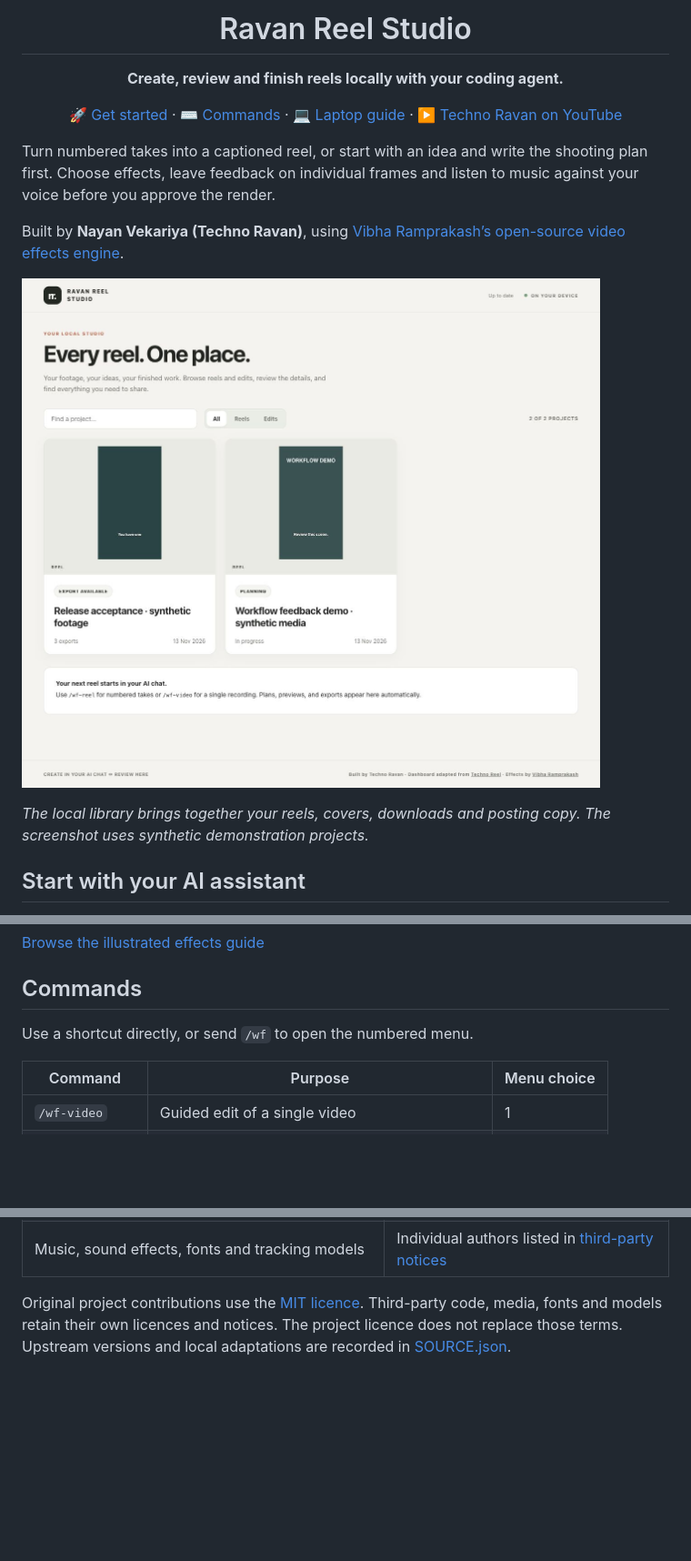
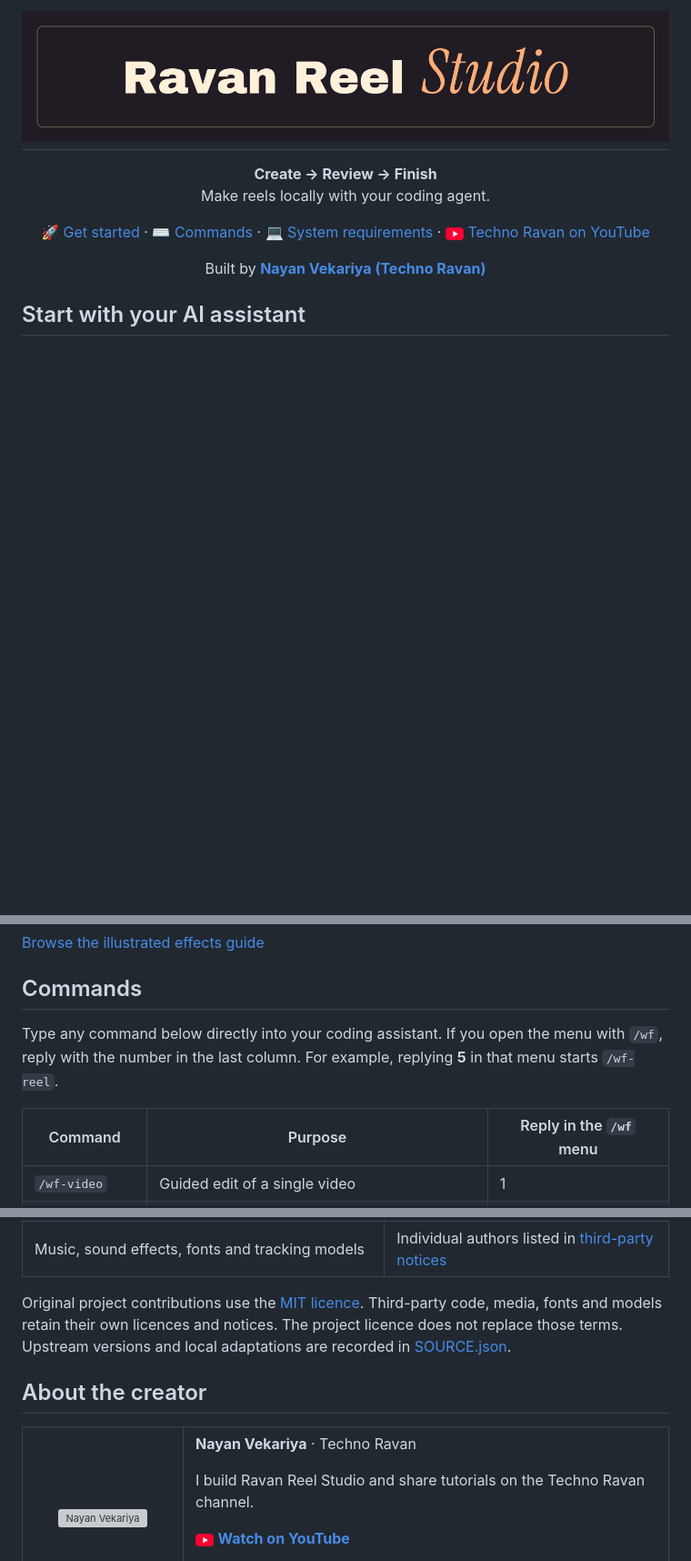
Before and after one commit to Nayan014/ravan-reel-studio, a Markdown page: README.md, 3 parts joined by grey strips. Shown at 91% size. Drawn GitHub-style; pictures changed too: docs/images/wordmark.png (added), docs/images/youtube.png (added); folded sections open; blank space fills up the shorter version; grey boxes are pictures that could not be loaded.

Commit message:
docs: illustrate the reel workflow and creator profile

```diff
--- a/README.md
+++ b/README.md
@@ -1,20 +1,15 @@
 <div align="center">
 
-# Ravan Reel Studio
+<h1><img src="docs/images/wordmark.png" width="900" alt="Ravan Reel Studio"></h1>
 
-**Create, review and finish reels locally with your coding agent.**
+**Create → Review → Finish**
+Make reels locally with your coding agent.
 
-[🚀 Get started](#start-with-your-ai-assistant) · [⌨️ Commands](#commands) · [💻 Laptop guide](#can-my-laptop-run-it) · [▶️ Techno Ravan on YouTube](https://www.youtube.com/@techno_ravan)
+[🚀 Get started](#start-with-your-ai-assistant) · [⌨️ Commands](#commands) · [💻 System requirements](#system-requirements) · <a href="https://www.youtube.com/@techno_ravan"><img src="docs/images/youtube.png" width="20" alt=""> Techno Ravan on YouTube</a>
+
+Built by **[Nayan Vekariya (Techno Ravan)](#about-the-creator)**
 
 </div>
-
-Turn numbered takes into a captioned reel, or start with an idea and write the shooting plan first. Choose effects, leave feedback on individual frames and listen to music against your voice before you approve the render.
-
-Built by **Nayan Vekariya (Techno Ravan)**, using [Vibha Ramprakash’s open-source video effects engine](https://github.com/Vibha-Ramprakash/claude-video-effects).
-
-![Studio dashboard showing reel covers and saved demonstration projects](docs/images/dashboard.jpg)
-
-*The local library brings together your reels, covers, downloads and posting copy. The screenshot uses synthetic demonstration projects.*
 
 ## Start with your AI assistant
 
@@ -49,9 +60,9 @@ The workflow matches recording quality up to portrait **4K/60**, including fract
 
 ## Commands
 
-Use a shortcut directly, or send `/wf` to open the numbered menu.
+Type any command below directly into your coding assistant. If you open the menu with `/wf`, reply with the number in the last column. For example, replying **5** in that menu starts `/wf-reel`.
 
-| Command | Purpose | Menu choice |
+| Command | Purpose | Reply in the `/wf` menu |
 | --- | --- | --- |
 | `/wf-video` | Guided edit of a single video | 1 |
 | `/wf-reel-plan` | Develop and approve a script before recording | 6 |
@@ -99,3 +102,17 @@ Speech recognition, trimming and rendering run locally. Your coding assistant ma
 | Music, sound effects, fonts and tracking models | Individual authors listed in [third-party notices](THIRD_PARTY_NOTICES.md) |
 
 Original project contributions use the [MIT licence](LICENSE). Third-party code, media, fonts and models retain their own licences and notices. The project licence does not replace those terms. Upstream versions and local adaptations are recorded in [SOURCE.json](SOURCE.json).
+
+## About the creator
+
+<table>
+<tr>
+<td align="center" width="150"><a href="https://vekariya.ai.studio/"><img src="https://github.com/Nayan014.png?size=320" width="124" alt="Nayan Vekariya"></a></td>
+<td>
+
+**Nayan Vekariya** · Techno Ravan
+
+I build Ravan Reel Studio and share tutorials on the Techno Ravan channel.
+
+<a href="https://www.youtube.com/@techno_ravan"><img src="docs/images/youtube.png" width="20" alt=""> <strong>Watch on YouTube</strong></a>
+
```
Also changed, not shown: other parts of README.md (+25 -12 lines), 1 other file.
